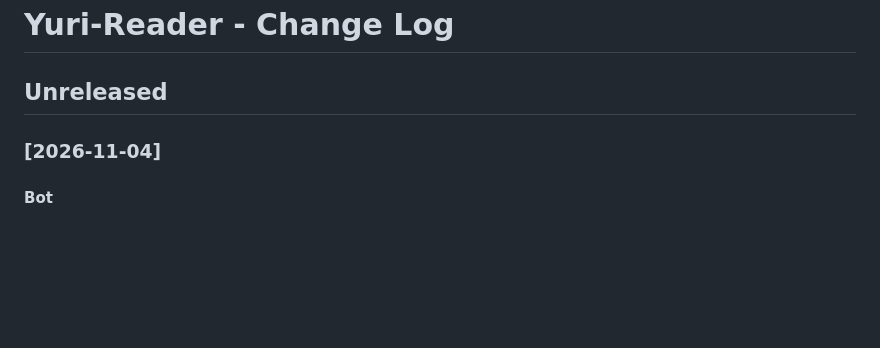
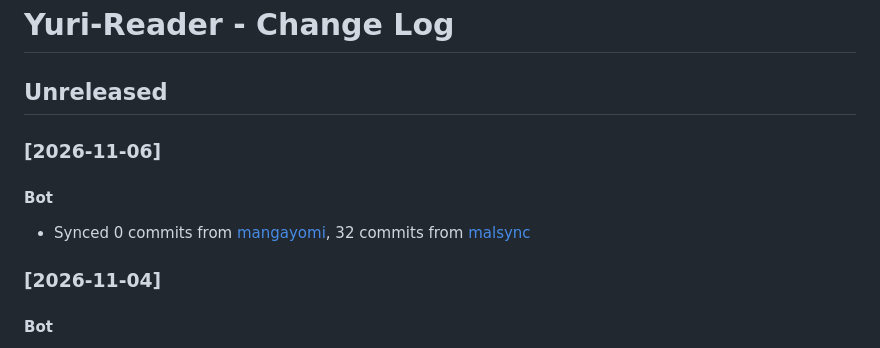
Before and after one commit to MenaHere/Yuri-Reader, a Markdown page: CHANGELOG.md, the part around the change. Rendered like a GitHub page; blank space fills up the shorter version.

Commit message:
Bot20261106000 [skip ci]
Sync mangayomi @ 5327b3c609971afb7785c01eb46a6afddc468c3c + malsync @ a57fa4e31ad164b6ee00d850989e189891558734

```diff
--- a/CHANGELOG.md
+++ b/CHANGELOG.md
@@ -1,6 +1,11 @@
 # Yuri-Reader - Change Log
 
 ## Unreleased
+
+### [2026-11-06]
+
+#### Bot
+- Synced 0 commits from [mangayomi](https://github.com/kodjodevf/mangayomi), 32 commits from [malsync](https://github.com/MALSync/MALSync)
 
 ### [2026-11-04]
 
```
